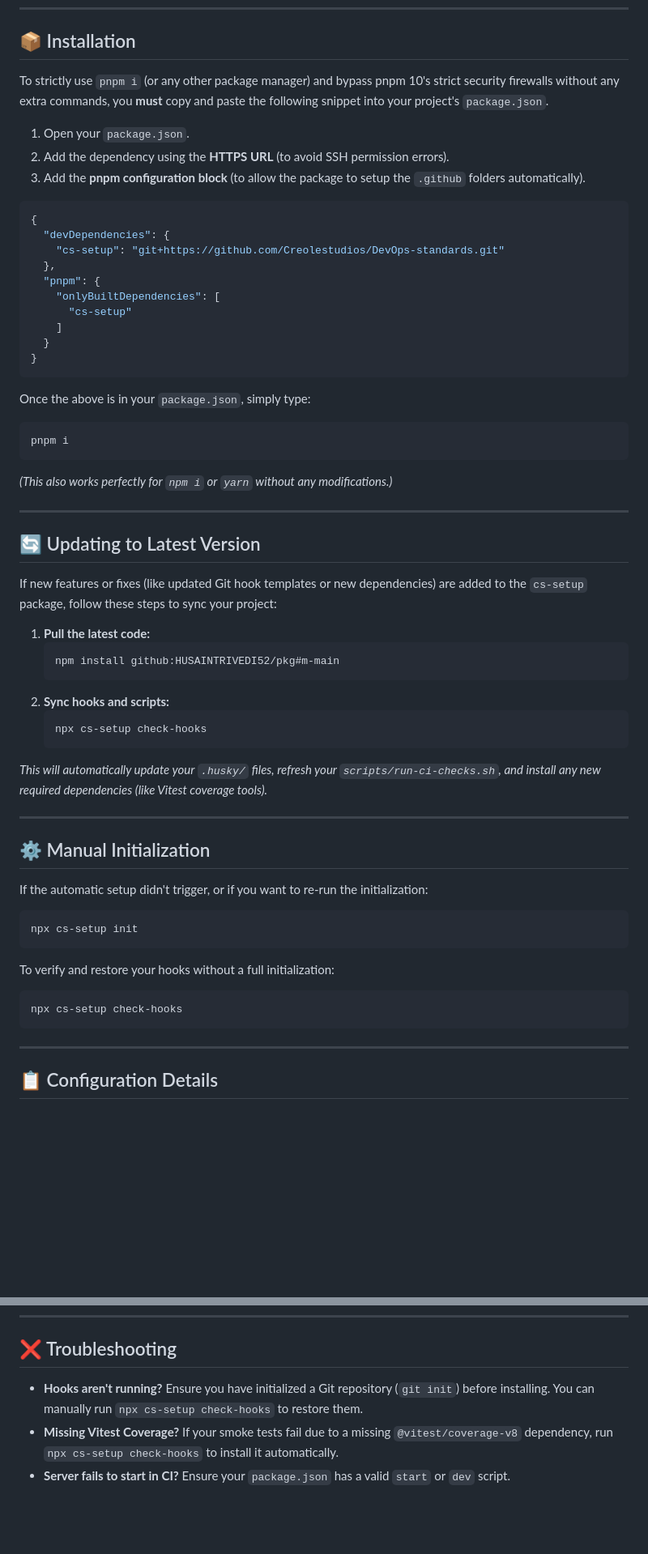
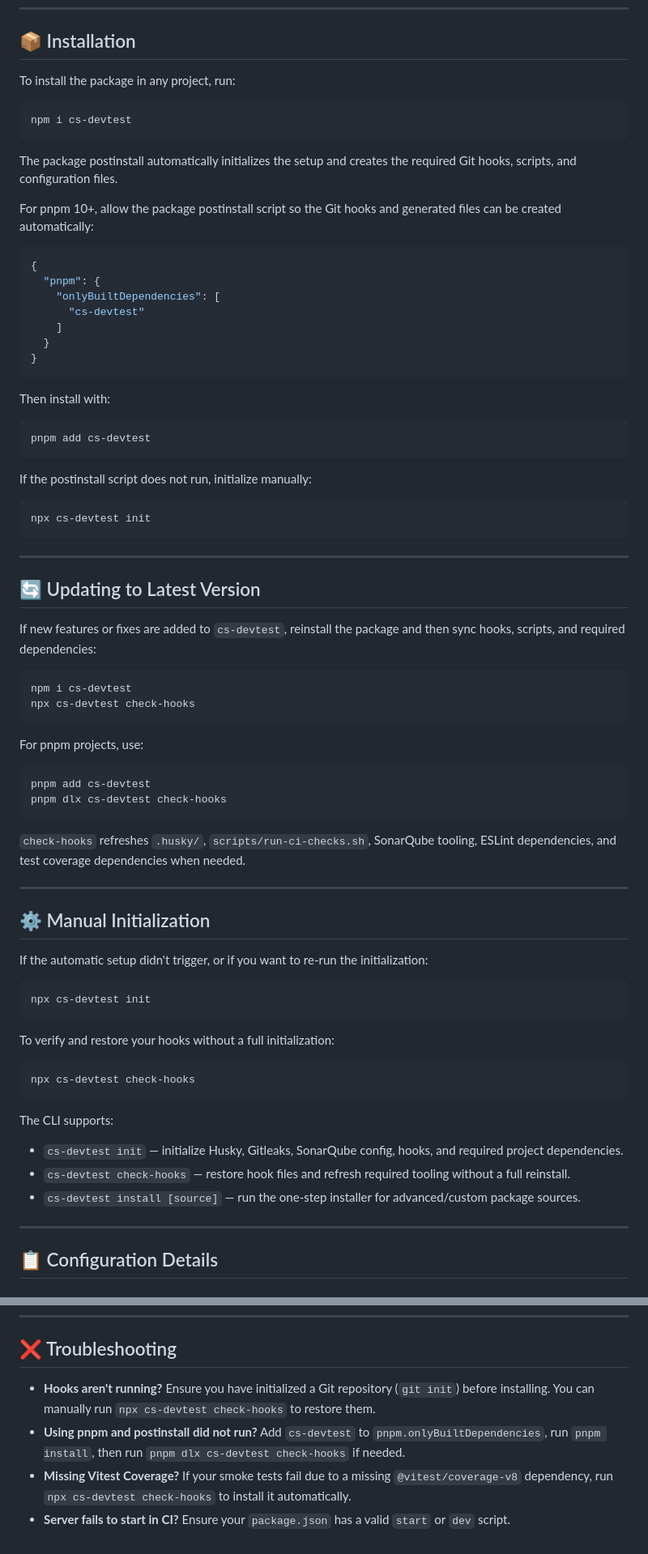
Before and after one commit to Creolestudios/DevOps-standards, a Markdown page: Readme.md, 2 parts joined by grey strips. Shown at 81% size. Rendered like a GitHub page; blank space fills up the shorter version.

Commit message:
Rename package from cs-setup to cs-devtest
Updated package name from 'cs-setup' to 'cs-devtest' throughout the documentation and modified installation instructions accordingly.

````diff
--- a/Readme.md
+++ b/Readme.md
@@ -22,48 +22,57 @@ Whenever you run `git push`, a compulsory local CI pipeline runs:
 
 ## 📦 Installation
 
-To strictly use `pnpm i` (or any other package manager) and bypass pnpm 10's strict security firewalls without any extra commands, you **must** copy and paste the following snippet into your project's `package.json`.
+To install the package in any project, run:
 
-1. Open your `package.json`.
-2. Add the dependency using the **HTTPS URL** (to avoid SSH permission errors).
-3. Add the **pnpm configuration block** (to allow the package to setup the `.github` folders automatically).
+```bash
+npm i cs-devtest
+```
+
+The package postinstall automatically initializes the setup and creates the required Git hooks, scripts, and configuration files.
+
+For pnpm 10+, allow the package postinstall script so the Git hooks and generated files can be created automatically:
 
 ```json
 {
-  "devDependencies": {
-    "cs-setup": "git+https://github.com/Creolestudios/DevOps-standards.git"
-  },
   "pnpm": {
     "onlyBuiltDependencies": [
-      "cs-setup"
+      "cs-devtest"
     ]
   }
 }
 ```
 
-Once the above is in your `package.json`, simply type:
+Then install with:
 
 ```bash
-pnpm i
+pnpm add cs-devtest
 ```
 
-*(This also works perfectly for `npm i` or `yarn` without any modifications.)*
+If the postinstall script does not run, initialize manually:
+
+```bash
+npx cs-devtest init
+```
 
 ---
 
 ## 🔄 Updating to Latest Version
 
-If new features or fixes (like updated Git hook templates or new dependencies) are added to the `cs-setup` package, follow these steps to sync your project:
+If new features or fixes are added to `cs-devtest`, reinstall the package and then sync hooks, scripts, and required dependencies:
 
-1. **Pull the latest code:**
-   ```bash
-   npm install github:HUSAINTRIVEDI52/pkg#m-main
-   ```
-2. **Sync hooks and scripts:**
-   ```bash
-   npx cs-setup check-hooks
-   ```
-*This will automatically update your `.husky/` files, refresh your `scripts/run-ci-checks.sh`, and install any new required dependencies (like Vitest coverage tools).*
+```bash
+npm i cs-devtest
+npx cs-devtest check-hooks
+```
+
+For pnpm projects, use:
+
+```bash
+pnpm add cs-devtest
+pnpm dlx cs-devtest check-hooks
+```
+
+`check-hooks` refreshes `.husky/`, `scripts/run-ci-checks.sh`, SonarQube tooling, ESLint dependencies, and test coverage dependencies when needed.
 
 ---
 
@@ -72,13 +81,19 @@ If new features or fixes (like updated Git hook templates or new dependencies) a
 If the automatic setup didn't trigger, or if you want to re-run the initialization:
 
 ```bash
-npx cs-setup init
+npx cs-devtest init
 ```
 
 To verify and restore your hooks without a full initialization:
+
 ```bash
-npx cs-setup check-hooks
+npx cs-devtest check-hooks
 ```
+
+The CLI supports:
+- `cs-devtest init` — initialize Husky, Gitleaks, SonarQube config, hooks, and required project dependencies.
+- `cs-devtest check-hooks` — restore hook files and refresh required tooling without a full reinstall.
+- `cs-devtest install [source]` — run the one-step installer for advanced/custom package sources.
 
 ---
 
@@ -99,6 +114,7 @@ The package automatically detects if your Node project is in a subdirectory of t
 
 ## ❌ Troubleshooting
 
-- **Hooks aren't running?** Ensure you have initialized a Git repository (`git init`) before installing. You can manually run `npx cs-setup check-hooks` to restore them.
-- **Missing Vitest Coverage?** If your smoke tests fail due to a missing `@vitest/coverage-v8` dependency, run `npx cs-setup check-hooks` to install it automatically.
+- **Hooks aren't running?** Ensure you have initialized a Git repository (`git init`) before installing. You can manually run `npx cs-devtest check-hooks` to restore them.
+- **Using pnpm and postinstall did not run?** Add `cs-devtest` to `pnpm.onlyBuiltDependencies`, run `pnpm install`, then run `pnpm dlx cs-devtest check-hooks` if needed.
+- **Missing Vitest Coverage?** If your smoke tests fail due to a missing `@vitest/coverage-v8` dependency, run `npx cs-devtest check-hooks` to install it automatically.
 - **Server fails to start in CI?** Ensure your `package.json` has a valid `start` or `dev` script.
````
Also changed, not shown: other parts of Readme.md (+2 -2 lines).
